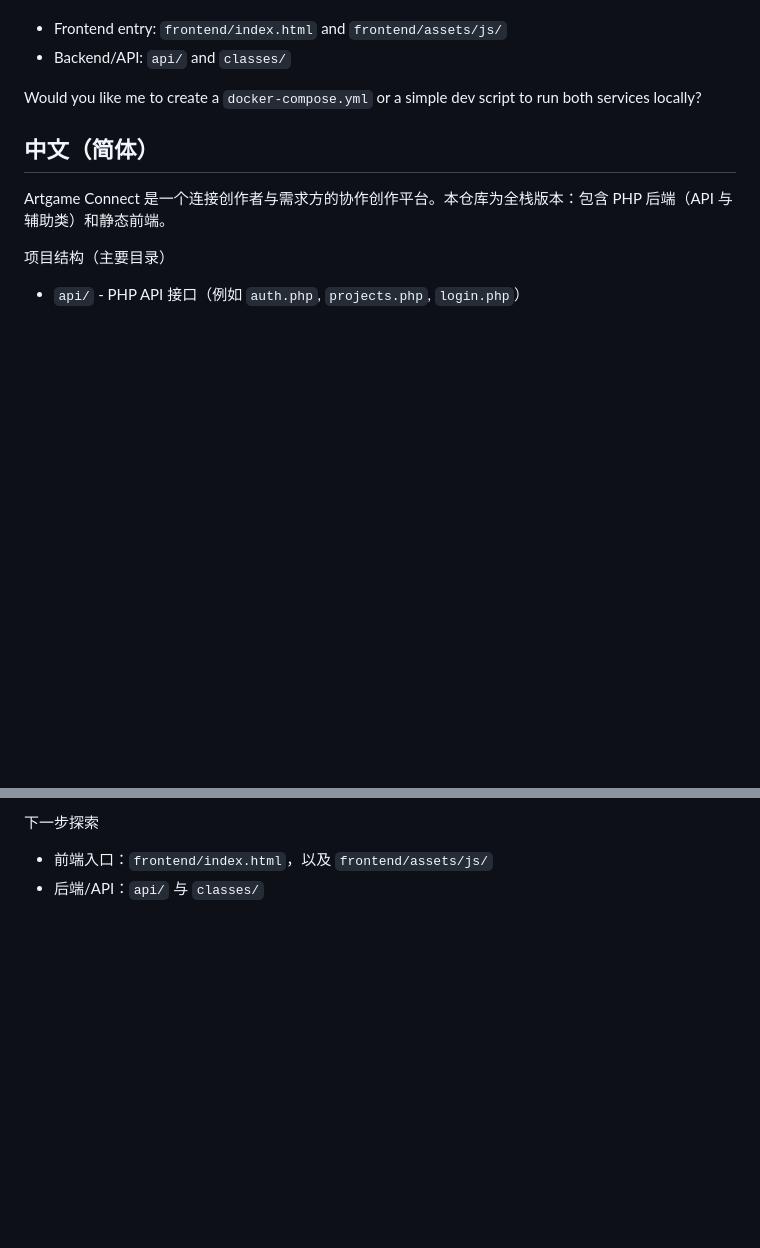
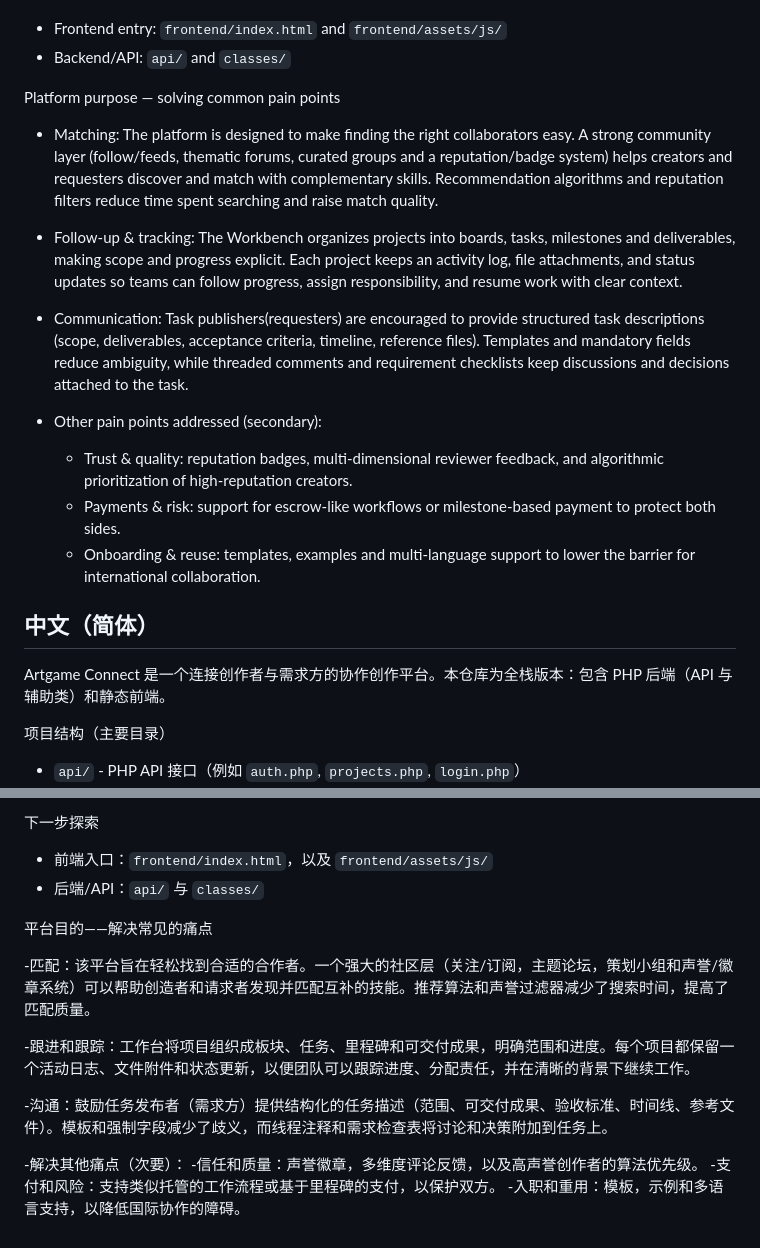
Before and after one commit to mushroomcowisheggs/Artgame-Connect-Full, a Markdown page: README.md, 2 parts joined by grey strips. Rendered like a GitHub page; blank space fills up the shorter version.

```diff
--- a/README.md
+++ b/README.md
@@ -44,7 +44,20 @@ Where to look next
 - Frontend entry: `frontend/index.html` and `frontend/assets/js/`
 - Backend/API: `api/` and `classes/`
 
-Would you like me to create a `docker-compose.yml` or a simple dev script to run both services locally?
+Platform purpose — solving common pain points
+
+- Matching: The platform is designed to make finding the right collaborators easy. A strong community layer (follow/feeds, thematic forums, curated groups and a reputation/badge system) helps creators and requesters discover and match with complementary skills. Recommendation algorithms and reputation filters reduce time spent searching and raise match quality.
+
+- Follow-up & tracking: The Workbench organizes projects into boards, tasks, milestones and deliverables, making scope and progress explicit. Each project keeps an activity log, file attachments, and status updates so teams can follow progress, assign responsibility, and resume work with clear context.
+
+- Communication: Task publishers(requesters) are encouraged to provide structured task descriptions (scope, deliverables, acceptance criteria, timeline, reference files). Templates and mandatory fields reduce ambiguity, while threaded comments and requirement checklists keep discussions and decisions attached to the task.
+
+- Other pain points addressed (secondary):
+	- Trust & quality: reputation badges, multi-dimensional reviewer feedback, and algorithmic prioritization of high-reputation creators.
+	- Payments & risk: support for escrow-like workflows or milestone-based payment to protect both sides.
+	- Onboarding & reuse: templates, examples and multi-language support to lower the barrier for international collaboration.
+
+
 
 中文（简体）
 ----------------
@@ -88,3 +101,16 @@ php -S localhost:8000 -t .
 下一步探索
 - 前端入口：`frontend/index.html`，以及 `frontend/assets/js/`
 - 后端/API：`api/` 与 `classes/`
+
+平台目的——解决常见的痛点
+
+-匹配：该平台旨在轻松找到合适的合作者。一个强大的社区层（关注/订阅，主题论坛，策划小组和声誉/徽章系统）可以帮助创造者和请求者发现并匹配互补的技能。推荐算法和声誉过滤器减少了搜索时间，提高了匹配质量。
+
+-跟进和跟踪：工作台将项目组织成板块、任务、里程碑和可交付成果，明确范围和进度。每个项目都保留一个活动日志、文件附件和状态更新，以便团队可以跟踪进度、分配责任，并在清晰的背景下继续工作。
+
+-沟通：鼓励任务发布者（需求方）提供结构化的任务描述（范围、可交付成果、验收标准、时间线、参考文件）。模板和强制字段减少了歧义，而线程注释和需求检查表将讨论和决策附加到任务上。
+
+-解决其他痛点（次要）：
+-信任和质量：声誉徽章，多维度评论反馈，以及高声誉创作者的算法优先级。
+-支付和风险：支持类似托管的工作流程或基于里程碑的支付，以保护双方。
+-入职和重用：模板，示例和多语言支持，以降低国际协作的障碍。
```
